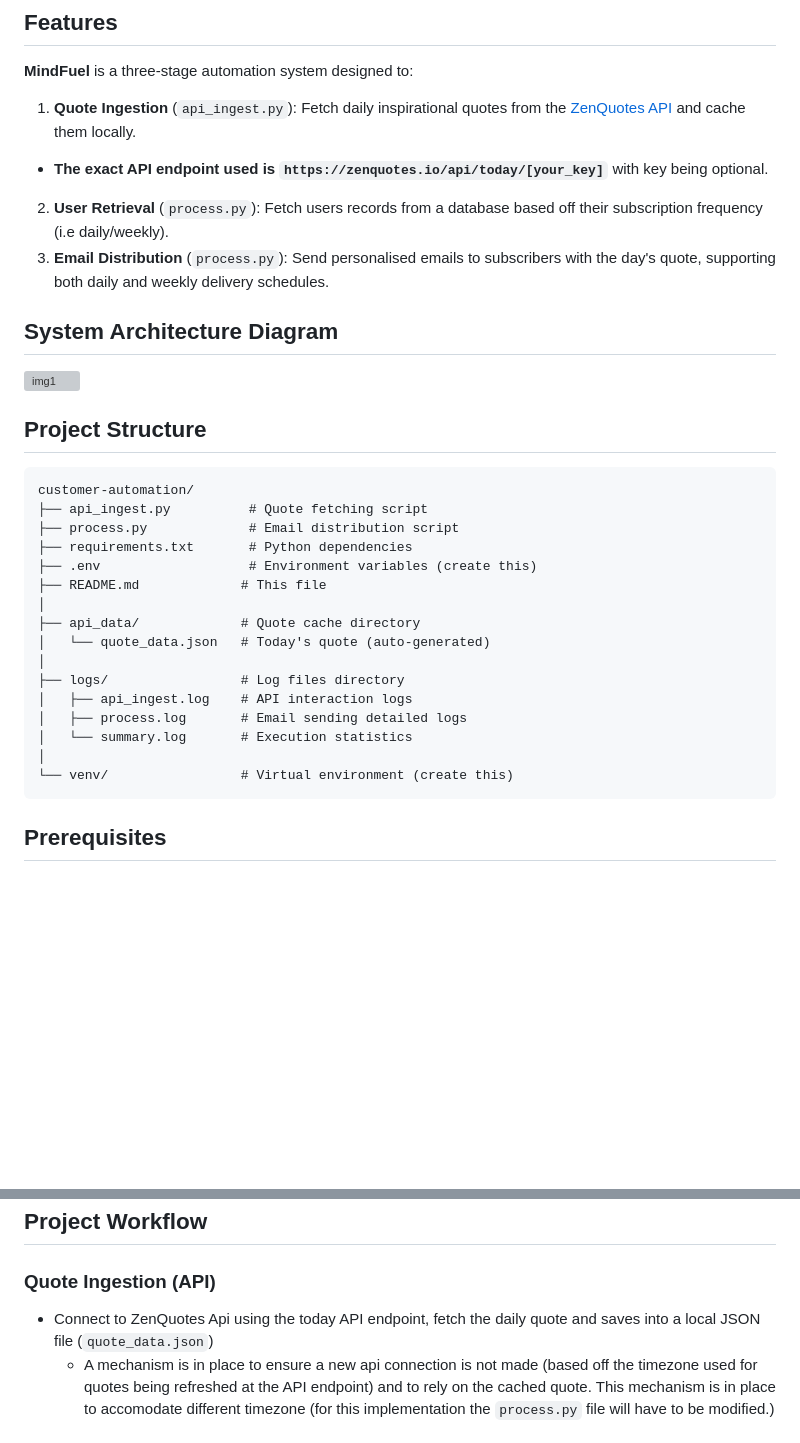
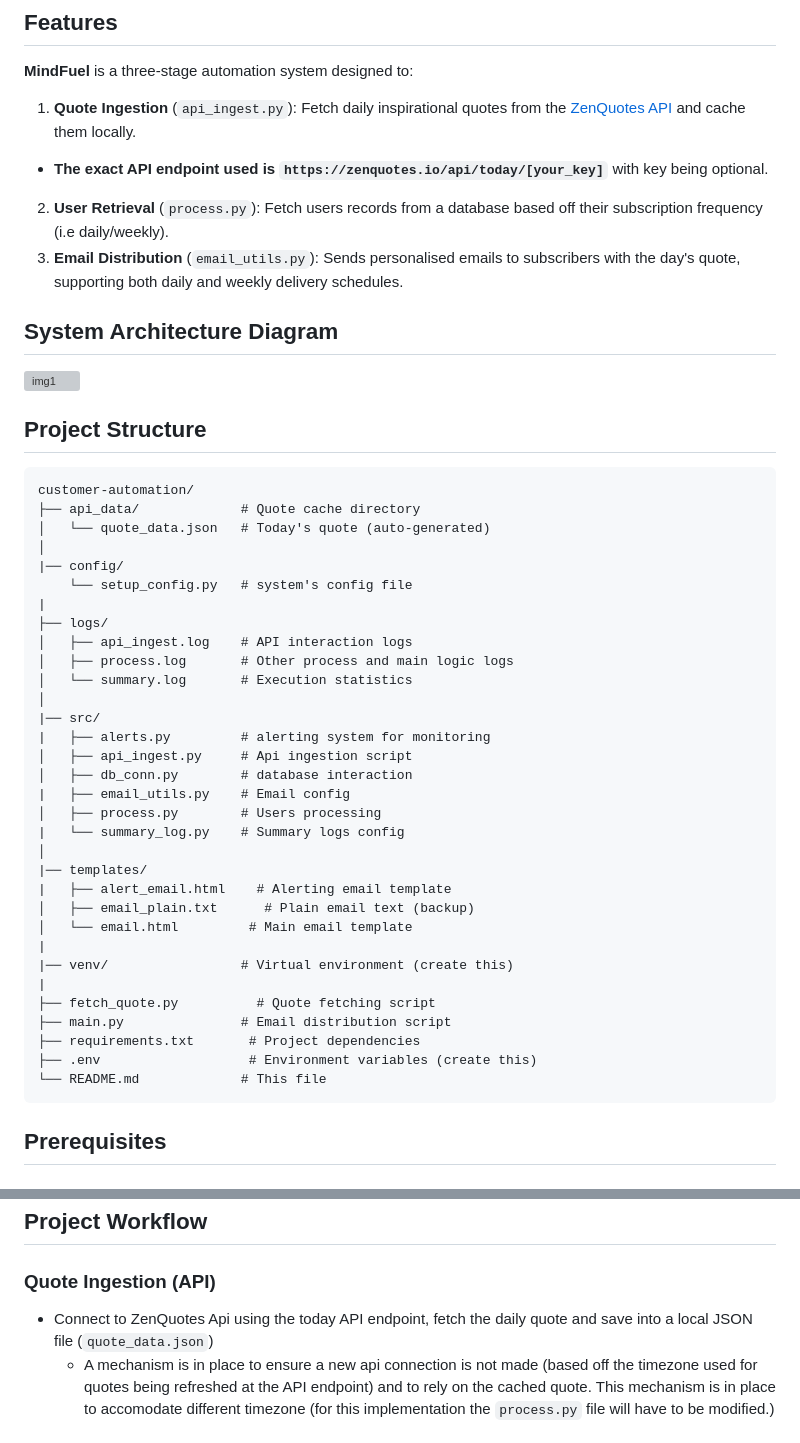
Before and after one commit to tahmee/customer-automation, a Markdown page: README.md, 2 parts joined by grey strips. Drawn GitHub-style; blank space fills up the shorter version; grey boxes are pictures that could not be loaded.

Commit message:
Apply changes to project structure

````diff
--- a/README.md
+++ b/README.md
@@ -22,7 +22,7 @@ This project is a robust Python-based email automation system for MindFuel (a me
 1. **Quote Ingestion** (`api_ingest.py`): Fetch daily inspirational quotes from the [ZenQuotes API](https://docs.zenquotes.io/zenquotes-documentation/) and cache them locally.
   - **The exact API endpoint used is `https://zenquotes.io/api/today/[your_key]`** with key being optional.
 2. **User Retrieval** (`process.py`): Fetch users records from a database based off their subscription frequency (i.e daily/weekly).
-3. **Email Distribution** (`process.py`): Send personalised emails to subscribers with the day's quote, supporting both daily and weekly delivery schedules.
+3. **Email Distribution** (`email_utils.py`): Sends personalised emails to subscribers with the day's quote, supporting both daily and weekly delivery schedules.
 
 ## System Architecture Diagram
 <img width="2387" height="1555" alt="img1" src="https://github.com/user-attachments/assets/3f4d1cba-387d-429e-b7e3-e0a9c5205b54" />
@@ -31,21 +31,37 @@ This project is a robust Python-based email automation system for MindFuel (a me
 
 ```
 customer-automation/
-├── api_ingest.py          # Quote fetching script
-├── process.py             # Email distribution script
-├── requirements.txt       # Python dependencies
-├── .env                   # Environment variables (create this)
-├── README.md             # This file
-│
 ├── api_data/             # Quote cache directory
 │   └── quote_data.json   # Today's quote (auto-generated)
 │
-├── logs/                 # Log files directory
+|── config/
+    └── setup_config.py   # system's config file
+|
+├── logs/
 │   ├── api_ingest.log    # API interaction logs
-│   ├── process.log       # Email sending detailed logs
+│   ├── process.log       # Other process and main logic logs
 │   └── summary.log       # Execution statistics
 │
-└── venv/                 # Virtual environment (create this)
+|── src/
+|   ├── alerts.py         # alerting system for monitoring
+│   ├── api_ingest.py     # Api ingestion script
+│   ├── db_conn.py        # database interaction
+|   ├── email_utils.py    # Email config
+│   ├── process.py        # Users processing
+|   └── summary_log.py    # Summary logs config
+│
+|── templates/
+|   ├── alert_email.html    # Alerting email template
+│   ├── email_plain.txt      # Plain email text (backup)
+│   └── email.html         # Main email template
+|
+|── venv/                 # Virtual environment (create this)
+|
+├── fetch_quote.py          # Quote fetching script
+├── main.py               # Email distribution script
+├── requirements.txt       # Project dependencies
+├── .env                   # Environment variables (create this)
+└── README.md             # This file
 ```
 
 ## Prerequisites
@@ -59,7 +75,7 @@ customer-automation/
 ## Project Workflow
 
 ### Quote Ingestion (API)
-- Connect to ZenQuotes Api using the today API endpoint, fetch the daily quote and saves into a local JSON file (`quote_data.json`)
+- Connect to ZenQuotes Api using the today API endpoint, fetch the daily quote and save into a local JSON file (`quote_data.json`)
   - A mechanism is in place to ensure a new api connection is not made (based off the timezone used for quotes being refreshed at the API endpoint) and to rely on the cached quote. This mechanism is in place to accomodate different timezone (for this implementation the `process.py` file will have to be modified.)
 
 ### ETL process (Email Delivery)
````
